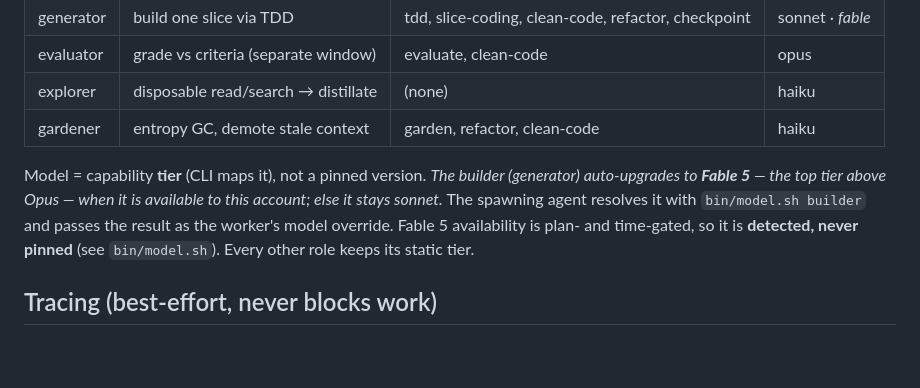
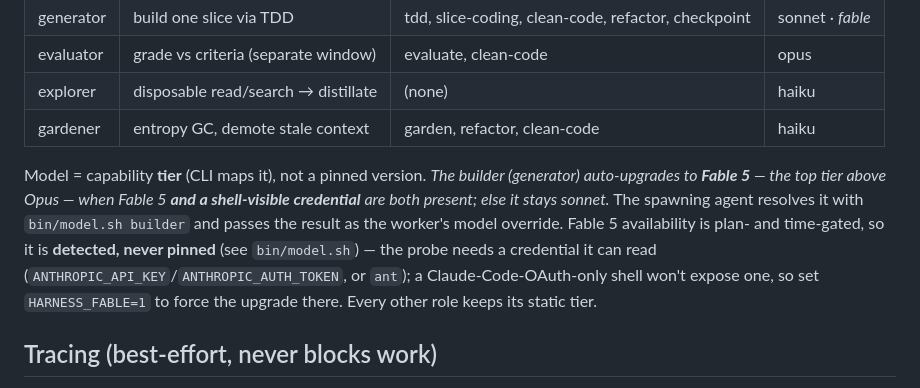
Before and after one commit to harness-mini/harness-mini, a Markdown page: AGENTS.md, the part around the change. Drawn GitHub-style; blank space fills up the shorter version.

```diff
--- a/AGENTS.md
+++ b/AGENTS.md
@@ -118,11 +118,14 @@ intake → prd → issues → implement ⇄ evaluate → checkpoint → done
 | gardener | entropy GC, demote stale context | garden, refactor, clean-code | haiku |
 
 Model = capability **tier** (CLI maps it), not a pinned version. *The builder
-(generator) auto-upgrades to **Fable 5** — the top tier above Opus — when it is
-available to this account; else it stays sonnet.* The spawning agent resolves it
-with `bin/model.sh builder` and passes the result as the worker's model override.
-Fable 5 availability is plan- and time-gated, so it is **detected, never pinned**
-(see `bin/model.sh`). Every other role keeps its static tier.
+(generator) auto-upgrades to **Fable 5** — the top tier above Opus — when Fable 5
+**and a shell-visible credential** are both present; else it stays sonnet.* The
+spawning agent resolves it with `bin/model.sh builder` and passes the result as
+the worker's model override. Fable 5 availability is plan- and time-gated, so it
+is **detected, never pinned** (see `bin/model.sh`) — the probe needs a credential
+it can read (`ANTHROPIC_API_KEY`/`ANTHROPIC_AUTH_TOKEN`, or `ant`); a
+Claude-Code-OAuth-only shell won't expose one, so set `HARNESS_FABLE=1` to force
+the upgrade there. Every other role keeps its static tier.
 
 ## Tracing (best-effort, never blocks work)
 
```
Also changed, not shown: README.md (+7 -4 lines).
